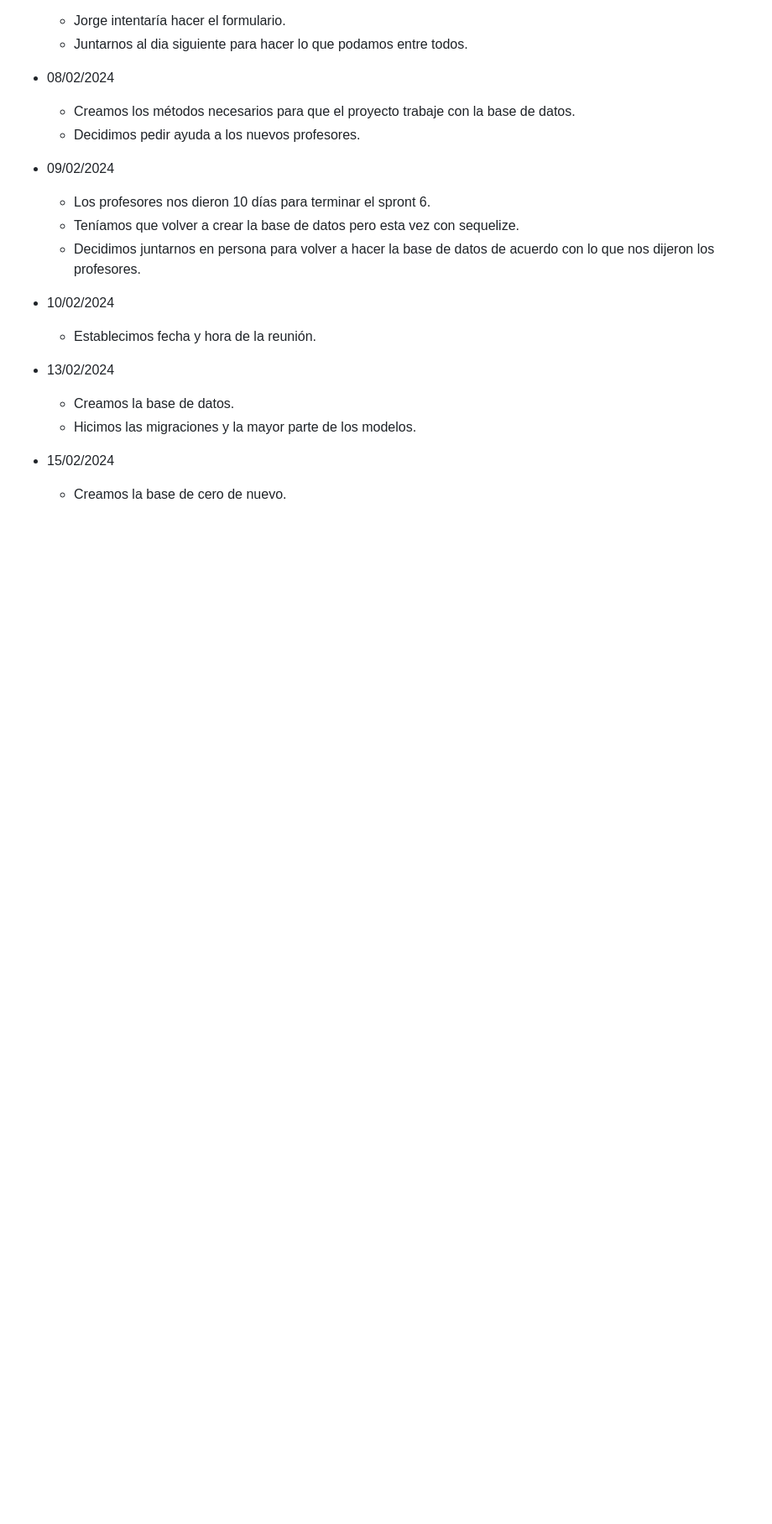
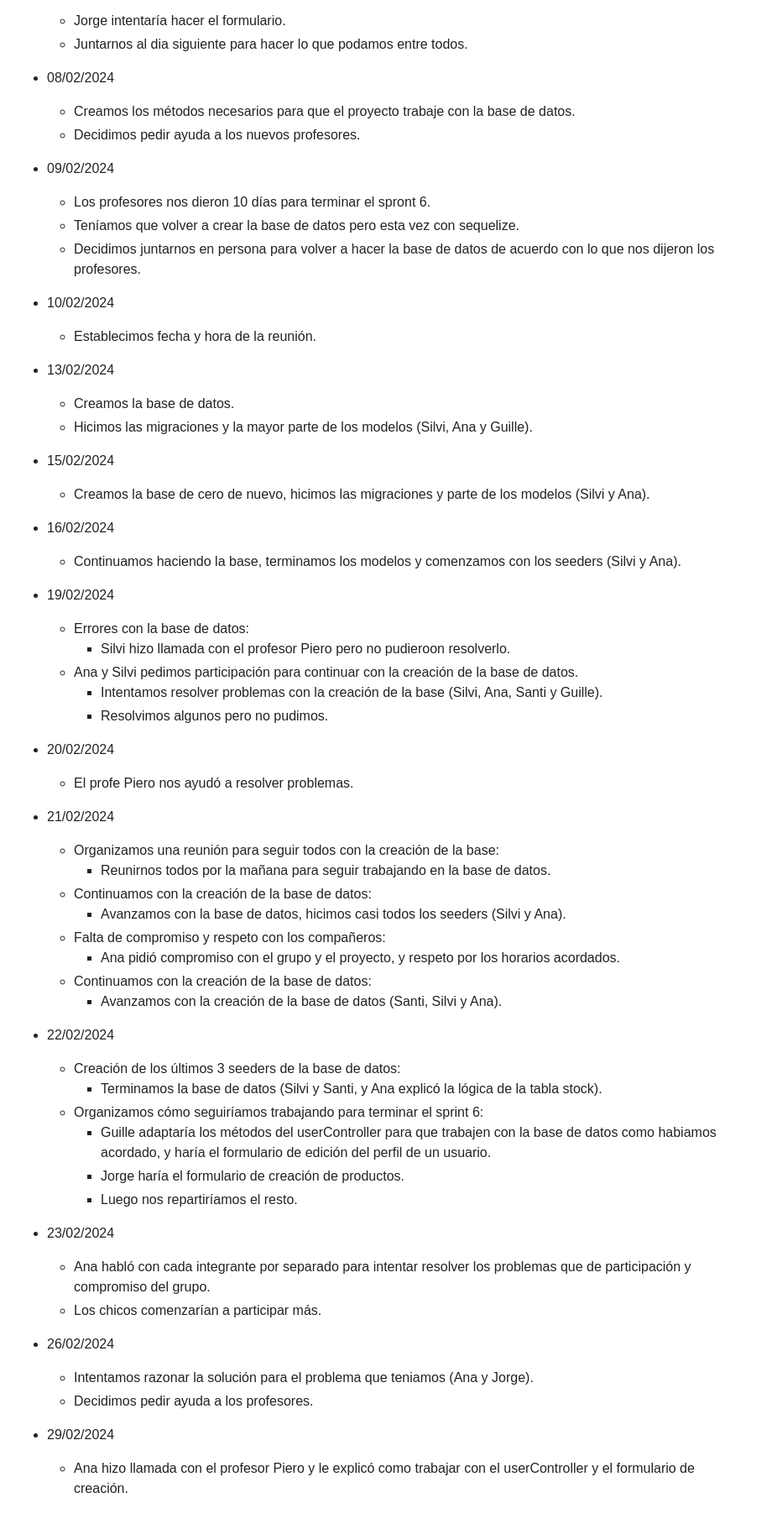
Before and after one commit to GuisheRojas/grupo_1_KeepFitKids, a Markdown page: Weekly.md, the part around the change printed below. Shown: that part at 84% size. Rendered like a GitHub page; blank space fills up the shorter version.

Commit message:
Actualizando archivos Retro.md y Weekly.md

```diff
--- a/Weekly.md
+++ b/Weekly.md
@@ -261,7 +298,49 @@ Fecha de reunión
 
 -	13/02/2024
 	- Creamos la base de datos.
-	- Hicimos las migraciones y la mayor parte de los modelos.
+	- Hicimos las migraciones y la mayor parte de los modelos (Silvi, Ana y Guille).
 
 - 	15/02/2024
-	- Creamos la base de cero de nuevo.
+	- Creamos la base de cero de nuevo, hicimos las migraciones y parte de los modelos (Silvi y Ana).
+
+- 	16/02/2024
+	- Continuamos haciendo la base, terminamos los modelos y comenzamos con los seeders (Silvi y Ana).
+
+- 	19/02/2024
+	- Errores con la base de datos:
+		- Silvi hizo llamada con el profesor Piero pero no pudieroon resolverlo.
+	- Ana y Silvi pedimos participación para continuar con la creación de la base de datos.
+		- Intentamos resolver problemas con la creación de la base (Silvi, Ana, Santi y Guille).
+		- Resolvimos algunos pero no pudimos.
+
+- 	20/02/2024
+	- El profe Piero nos ayudó a resolver problemas.
+
+- 	21/02/2024
+	- Organizamos una reunión para seguir todos con la creación de la base:
+		- Reunirnos todos por la mañana para seguir trabajando en la base de datos.
+	- Continuamos con la creación de la base de datos:
+		- Avanzamos con la base de datos, hicimos casi todos los seeders (Silvi y Ana).
+	- Falta de compromiso y respeto con los compañeros:
+		- Ana pidió compromiso con el grupo y el proyecto, y respeto por los horarios acordados.
+	- Continuamos con la creación de la base de datos:
+		- Avanzamos con la creación de la base de datos (Santi, Silvi y Ana).
+
+- 	22/02/2024
+	- Creación de los últimos 3 seeders de la base de datos:
+		- Terminamos la base de datos (Silvi y Santi, y Ana explicó la lógica de la tabla stock).
+	- Organizamos cómo seguiríamos trabajando para terminar el sprint 6:
+		- Guille adaptaría los métodos del userController para que trabajen con la base de datos como habiamos acordado, y haría el formulario de edición del perfil de un usuario.
+		- Jorge haría el formulario de creación de productos.
+		- Luego nos repartiríamos el resto.
+
+- 	23/02/2024
+	- Ana habló con cada integrante por separado para intentar resolver los problemas que de participación y compromiso del grupo.
+	- Los chicos comenzarían a participar más.
+
+- 	26/02/2024
+	- Intentamos razonar la solución para el problema que teniamos (Ana y Jorge).
+	- Decidimos pedir ayuda a los profesores.
+
+- 	29/02/2024
+	- Ana hizo llamada con el profesor Piero y le explicó como trabajar con el userController y el formulario de creación.
```
Also changed, not shown: other parts of Weekly.md (+37 -0 lines), Retro.md (+52 -2 lines).
